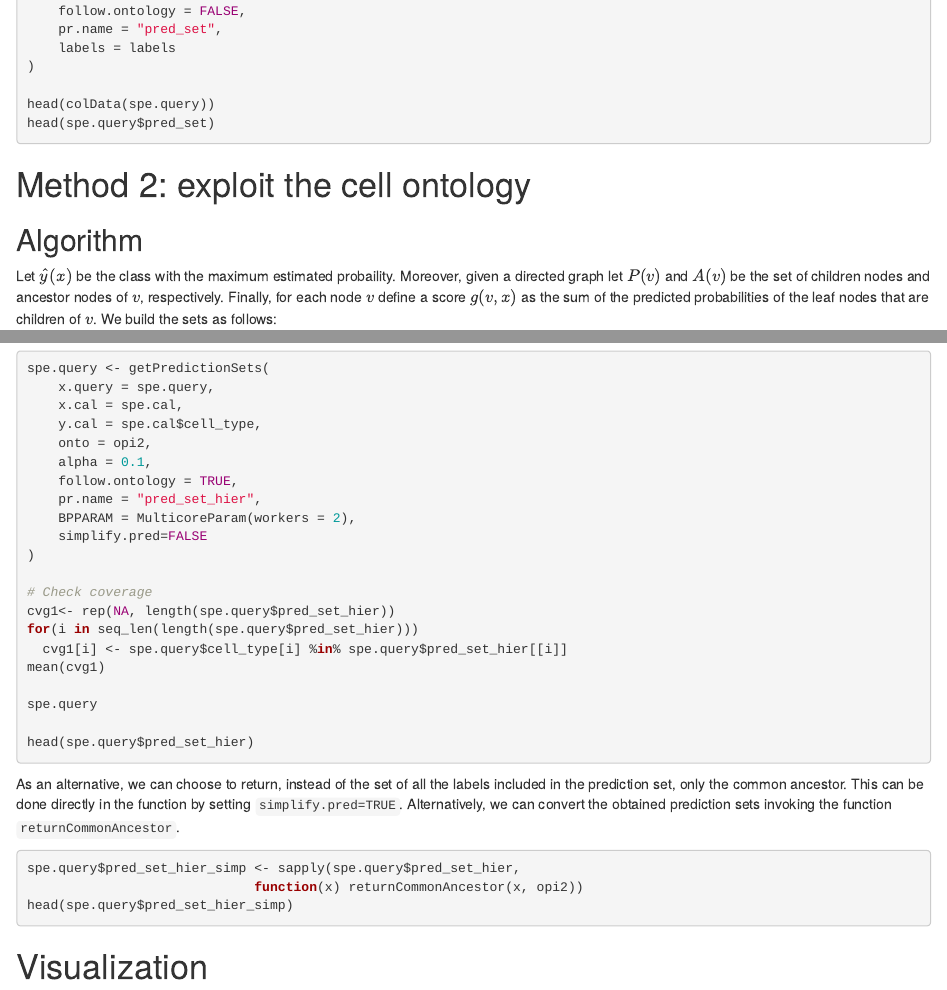
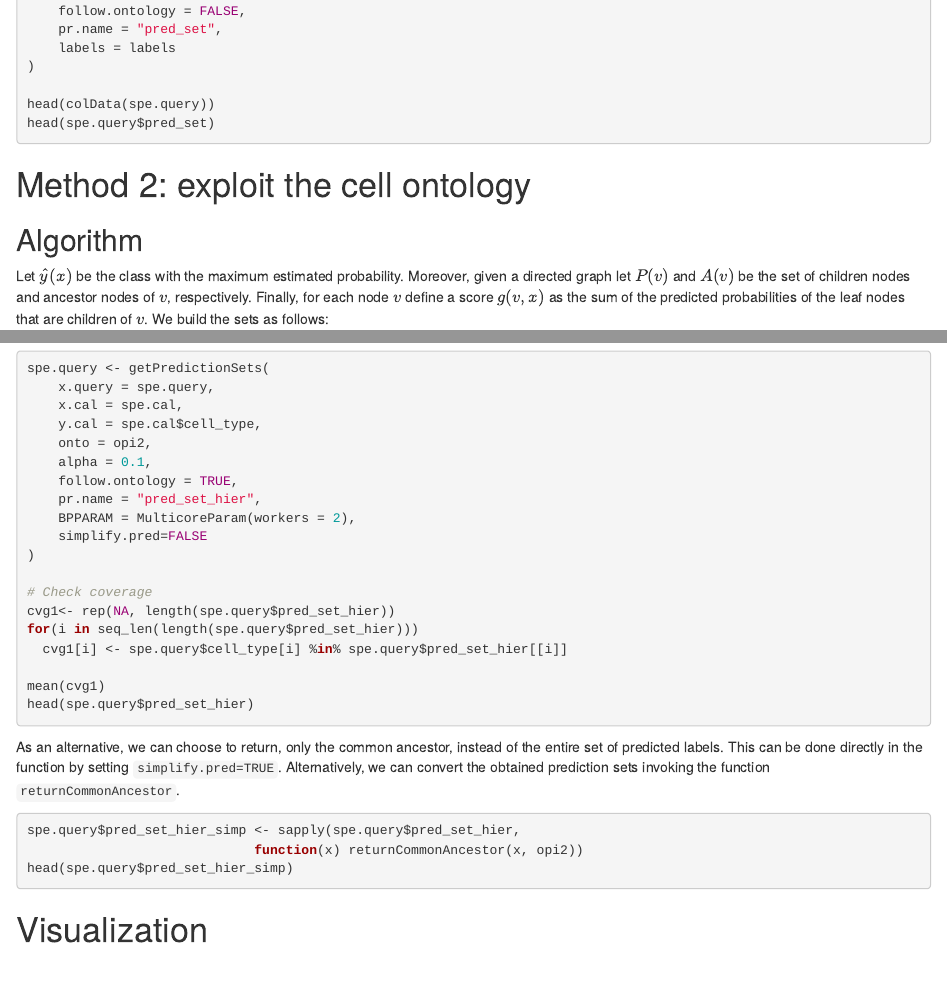
Before and after one commit to ccb-hms/scConform, an R Markdown document (vignettes/vignette.Rmd): the page in a window 1100 px wide, from 5690 px down, and a second part further down, joined at a grey line. Rendered offline with R 4.5, knitr and Pandoc, with nearby package versions; the code chunks are not run, so their results and figures are left out; drawn as R Markdown's standard HTML page in place of the format the file asks for.

Commit message:
- not sure you need to print spe.query again - some more text suggestions

````diff
--- a/vignettes/vignette.Rmd
+++ b/vignettes/vignette.Rmd
@@ -392,7 +392,7 @@ head(spe.query$pred_set)
 
 ## Algorithm
 
-Let $\hat{y}(x)$ be the class with the maximum estimated probaility. Moreover,
+Let $\hat{y}(x)$ be the class with the maximum estimated probability. Moreover,
 given a directed graph let $P(v)$ and $A(v)$ be the set
 of children nodes and ancestor nodes of $v$, respectively. Finally, for each
 node $v$ define a score $g(v,x)$ as the sum of the predicted probabilities of
@@ -437,16 +437,14 @@ spe.query <- getPredictionSets(
 cvg1<- rep(NA, length(spe.query$pred_set_hier))
 for(i in seq_len(length(spe.query$pred_set_hier)))
   cvg1[i] <- spe.query$cell_type[i] %in% spe.query$pred_set_hier[[i]]
+
 mean(cvg1)
-
-spe.query
-
 head(spe.query$pred_set_hier)
 ```
 
-As an alternative, we can choose to return, instead of the set of all the labels
-included in the prediction set, only the common ancestor. This can be done
-directly in the function by setting `simplify.pred=TRUE`.
+As an alternative, we can choose to return, only the common ancestor, instead of
+the entire set of predicted labels. This can be done directly in the function by
+setting `simplify.pred=TRUE`.
 Alternatively, we can convert the obtained prediction sets invoking
 the function `returnCommonAncestor`.
 
````
